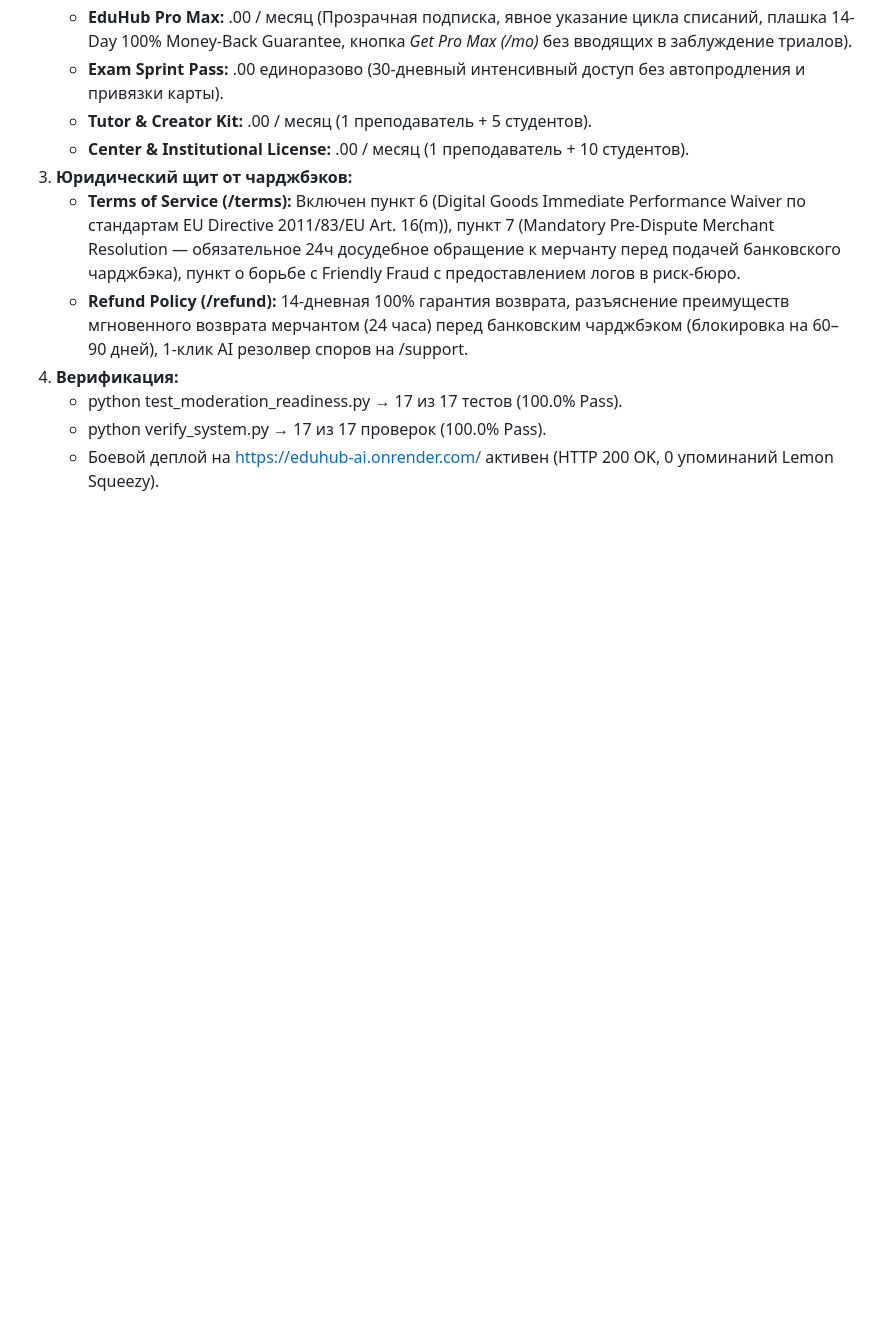
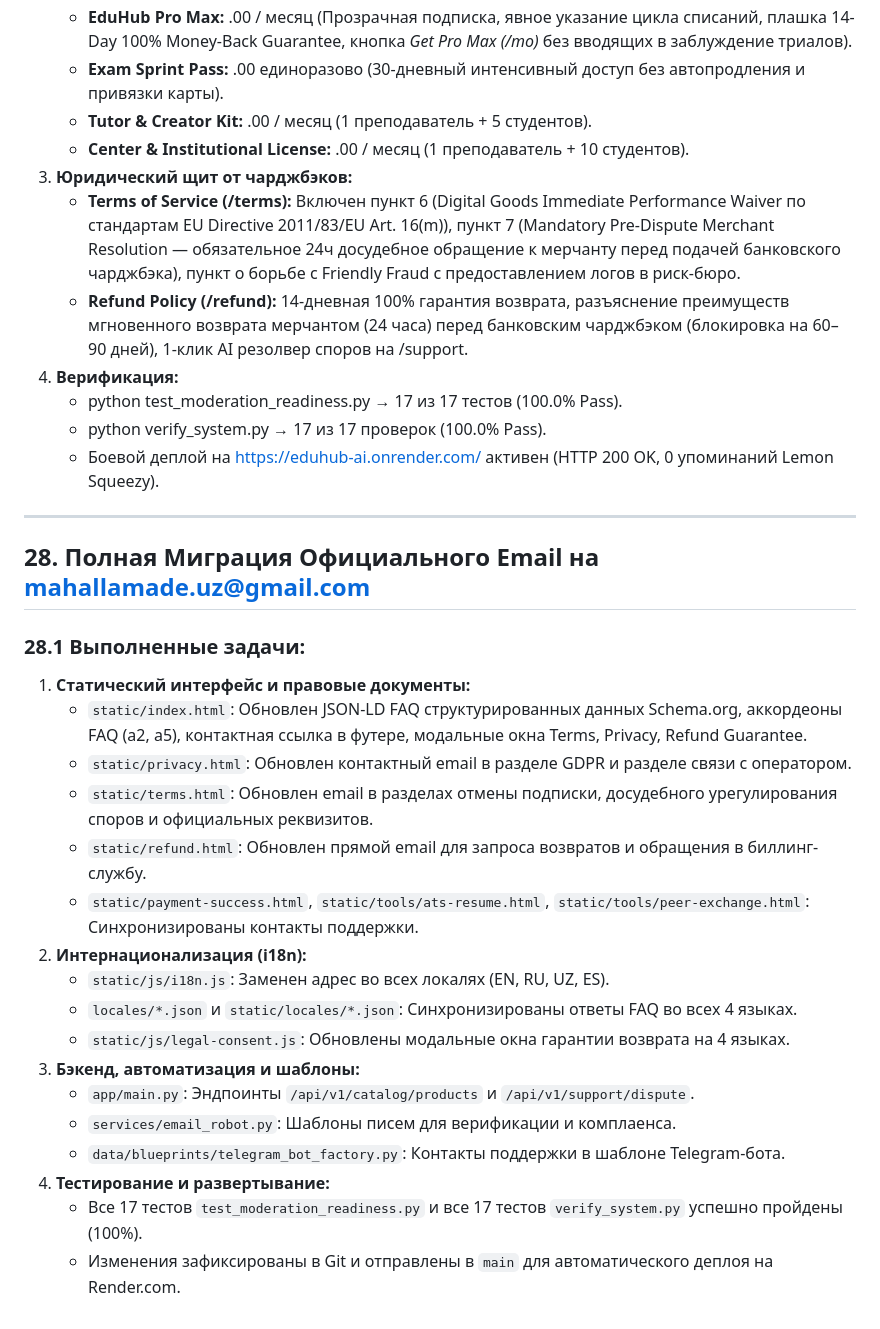
Before and after one commit to mohimbegim-beep/eduhub-ai, a Markdown page: walkthrough.md, the part around the change. GitHub-like rendering; blank space fills up the shorter version.

Commit message:
docs: document email migration in walkthrough.md

```diff
--- a/walkthrough.md
+++ b/walkthrough.md
@@ -100,3 +100,26 @@
    - python test_moderation_readiness.py &rarr; 17 из 17 тестов (100.0% Pass).
    - python verify_system.py &rarr; 17 из 17 проверок (100.0% Pass).
    - Боевой деплой на https://eduhub-ai.onrender.com/ активен (HTTP 200 OK, 0 упоминаний Lemon Squeezy).
+
+---
+
+## 28. Полная Миграция Официального Email на mahallamade.uz@gmail.com
+
+### 28.1 Выполненные задачи:
+1. **Статический интерфейс и правовые документы:**
+   - `static/index.html`: Обновлен JSON-LD FAQ структурированных данных Schema.org, аккордеоны FAQ (a2, a5), контактная ссылка в футере, модальные окна Terms, Privacy, Refund Guarantee.
+   - `static/privacy.html`: Обновлен контактный email в разделе GDPR и разделе связи с оператором.
+   - `static/terms.html`: Обновлен email в разделах отмены подписки, досудебного урегулирования споров и официальных реквизитов.
+   - `static/refund.html`: Обновлен прямой email для запроса возвратов и обращения в биллинг-службу.
+   - `static/payment-success.html`, `static/tools/ats-resume.html`, `static/tools/peer-exchange.html`: Синхронизированы контакты поддержки.
+2. **Интернационализация (i18n):**
+   - `static/js/i18n.js`: Заменен адрес во всех локалях (EN, RU, UZ, ES).
+   - `locales/*.json` и `static/locales/*.json`: Синхронизированы ответы FAQ во всех 4 языках.
+   - `static/js/legal-consent.js`: Обновлены модальные окна гарантии возврата на 4 языках.
+3. **Бэкенд, автоматизация и шаблоны:**
+   - `app/main.py`: Эндпоинты `/api/v1/catalog/products` и `/api/v1/support/dispute`.
+   - `services/email_robot.py`: Шаблоны писем для верификации и комплаенса.
+   - `data/blueprints/telegram_bot_factory.py`: Контакты поддержки в шаблоне Telegram-бота.
+4. **Тестирование и развертывание:**
+   - Все 17 тестов `test_moderation_readiness.py` и все 17 тестов `verify_system.py` успешно пройдены (100%).
+   - Изменения зафиксированы в Git и отправлены в `main` для автоматического деплоя на Render.com.
```
